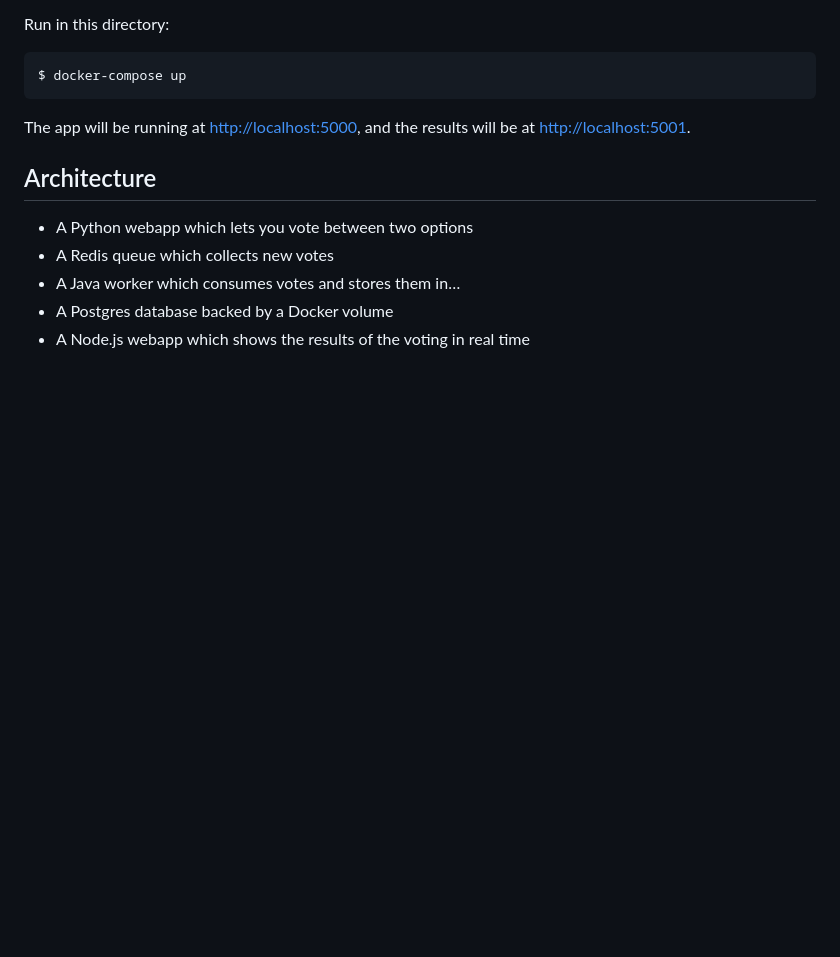
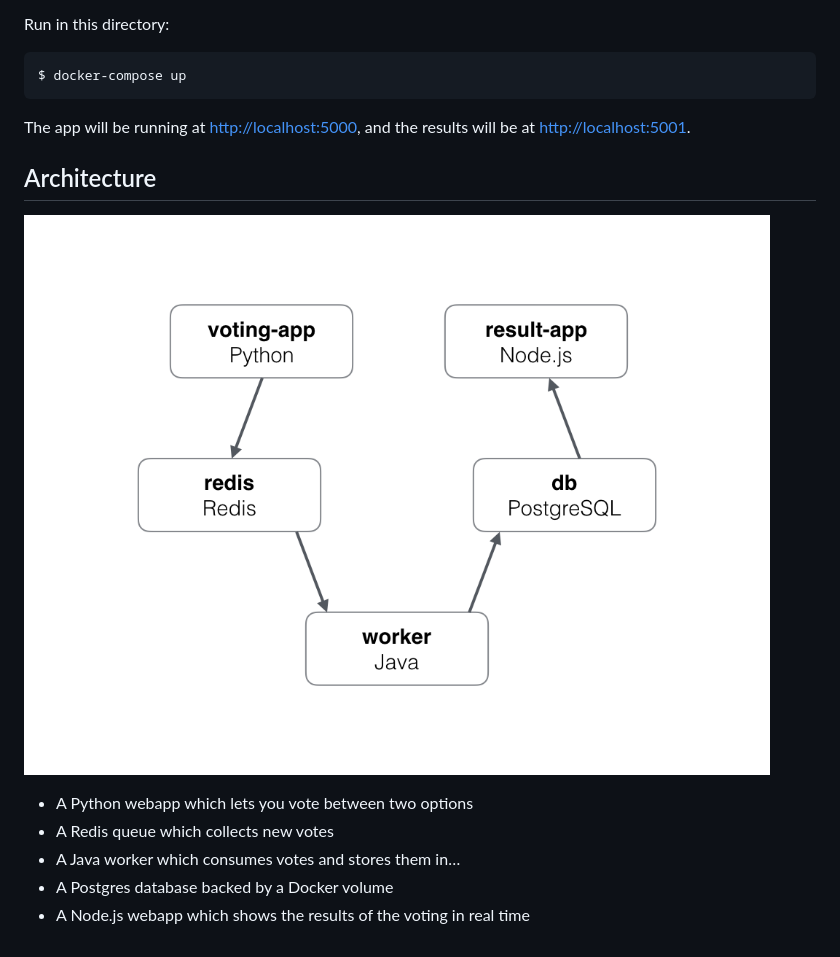
Before and after one commit to dockersamples/example-voting-app, a Markdown page: README.md, the part around the change. Rendered like a GitHub page; pictures changed too: architecture.png (added); blank space fills up the shorter version.

Commit message:
Architecture diagram

```diff
--- a/README.md
+++ b/README.md
@@ -15,6 +15,8 @@ The app will be running at [http://localhost:5000](http://localhost:5000), and t
 Architecture
 -----
 
+![Architecture diagram](architecture.png)
+
 * A Python webapp which lets you vote between two options
 * A Redis queue which collects new votes
 * A Java worker which consumes votes and stores them in…
```
